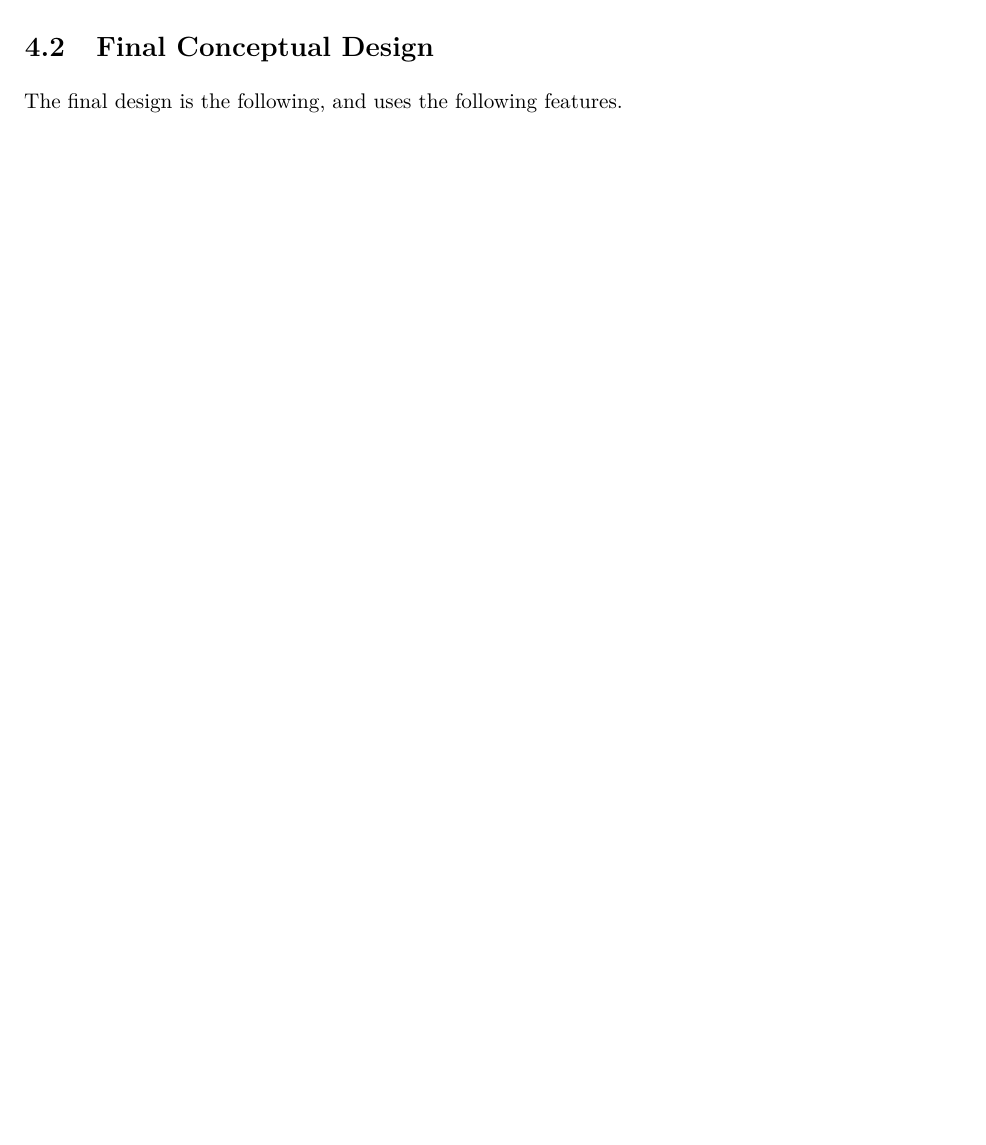
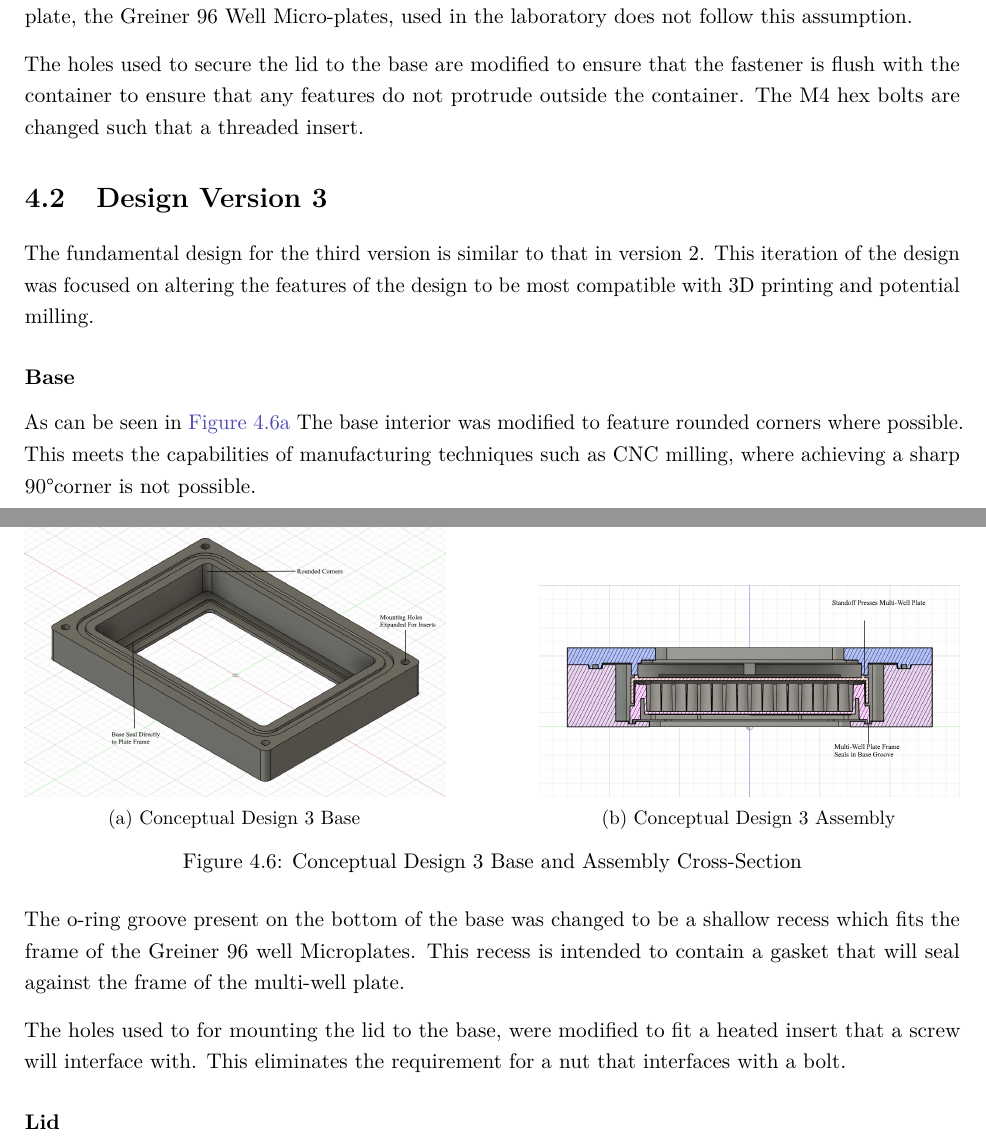
Before and after one commit to KLPJOA002/BSL-3-Stage-Top-Incubator, a LaTeX thesis (Latex Report/Latex Report/Main.tex, which reads Latex Report/Latex Report/Chapters/03Design.tex): part of page 18 of 22 before the commit and two parts of pages 19 and 20 of 24 after it, the two joined at a grey line, cut at the place of the change, the shorter picture padded with empty space. Compiled offline with pdfLaTeX.

Commit message:
Completed first draft of Design 2 section, began working on design 3 section.

```diff
--- a/Latex Report/Latex Report/Chapters/03Design.tex
+++ b/Latex Report/Latex Report/Chapters/03Design.tex
@@ -136,3 +150 @@ The groove depth is designed to be 20\% smaller than the diameter of the o-ring
 
-\section{Final Conceptual Design}
-The final design is the following, and uses the following features.
@@ -146,0 +168,5 @@ The final design is the following, and uses the following features.
+The bottom seal is changed to better interface with the multi-well plate as the initial design went under the assumption that the bottom of the multi-well plate featured a flat base. The multi-well plate, the Greiner 96 Well Micro-plates, used in the laboratory does not follow this assumption.
+
+The holes used to secure the lid to the base are modified to ensure that the fastener is flush with the container to ensure that any features do not protrude outside the container. The M4 hex bolts are changed such that a threaded insert.
+
+\section{Design Version 3}
@@ -147,3 +190,37 @@ The final design is the following, and uses the following features.
+	\label{fig:design3}
+\end{figure}
+
+\begin{figure}
+	\centering
+	\begin{subfigure}[b]{0.45\textwidth}
+		\centering
+		\includegraphics[width=\linewidth]{Figures/Design3_Base}
+		\caption[]{Conceptual Design 3 Base}
+		\label{fig:design3base}
+	\end{subfigure}
+	\hfill
+	\begin{subfigure}[b]{0.45\textwidth}
+		\centering
+		\includegraphics[width=\linewidth]{Figures/Design3_Assembly}
+		\caption[]{Conceptual Design 3 Assembly}
+		\label{fig:design3_Assembly}
+	\end{subfigure}
+	\caption[]{Conceptual Design 3 Base and Assembly Cross-Section}
+	\label{fig:design3_Base_and_Assembly}
+\end{figure}
+
+The fundamental design for the third version is similar to that in version 2. This iteration of the design was focused on altering the features of the design to be most compatible with 3D printing and potential milling.
+
+\subsubsection{Base}
+As can be seen in \autoref{fig:design3base} The base interior was modified to feature rounded corners where possible. This meets the capabilities of manufacturing techniques such as CNC milling, where achieving a sharp 90\degree corner is not possible.
+
+The o-ring groove present on the bottom of the base was changed to be a shallow recess which fits the frame of the Greiner 96 well Microplates. This recess is intended to contain a gasket that will seal against the frame of the multi-well plate.
+
+The holes used to for mounting the lid to the base, were modified to fit a heated insert that a screw will interface with. This eliminates the requirement for a nut that interfaces with a bolt.
+
+\subsubsection{Lid}
+
+
 
 % =====================================================
 
```
Also changed, not shown: Latex Report/Latex Report/Figures/Design2_Mating_Feature.jpg (added), Latex Report/Latex Report/Figures/Design3_Assembly.jpg (added), Latex Report/Latex Report/Figures/Design3_Base.jpg (added), Latex Report/Latex Report/Figures/Design3_Lid_Bottom.jpg (added), Latex Report/Latex Report/Figures/Design3_Lid_Top.jpg (added), Latex Report/Latex Report/Main.bbl, Latex Report/Latex Report/Main.pdf, Latex Report/Latex Report/Chapters/03Design.tex (68 more changed lines), 8 other files.
